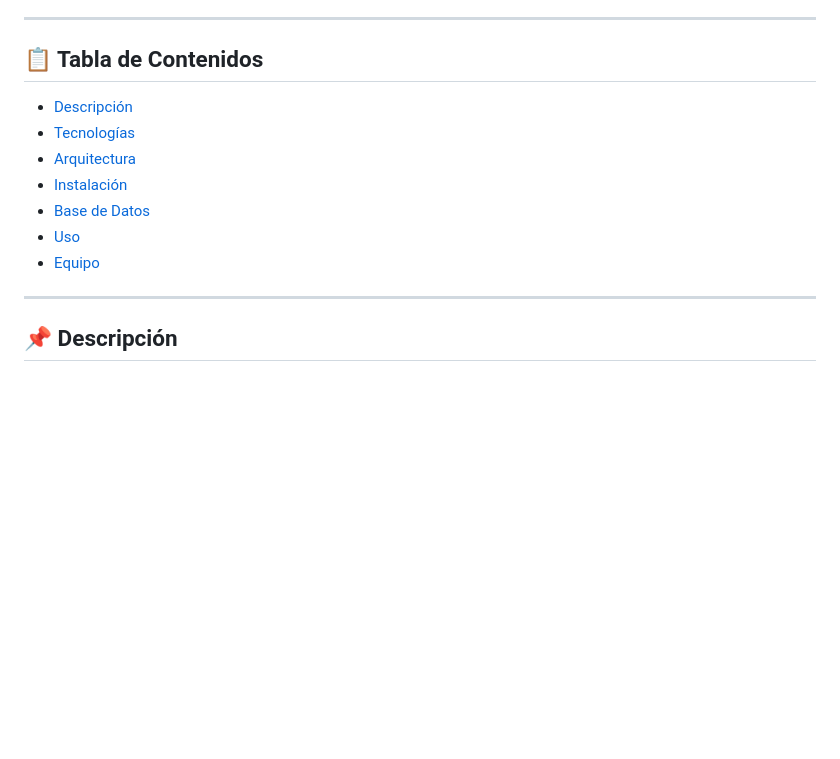
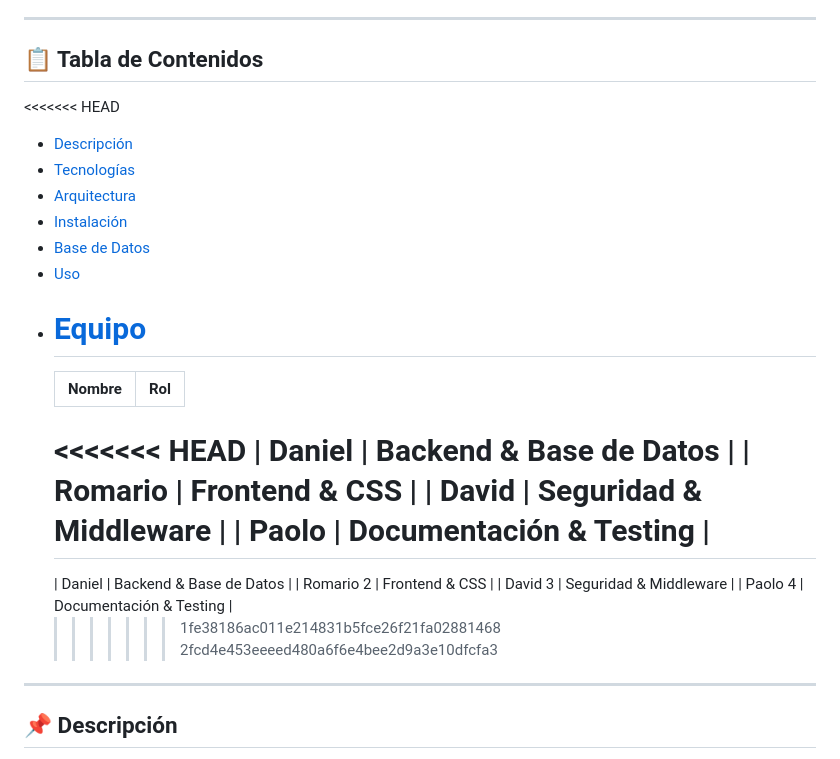
Before and after one commit to Romario2003A/Cl-nicaMed-RESERVAS-, a Markdown page: README.md, the part around one of its changes. GitHub-like rendering; blank space fills up the shorter version.

```diff
--- a/README.md
+++ b/README.md
@@ -11,13 +11,29 @@
 
 ## 📋 Tabla de Contenidos
 
+<<<<<<< HEAD
+
 - [Descripción](#-descripción)
 - [Tecnologías](#-tecnologías)
 - [Arquitectura](#-arquitectura-del-proyecto)
 - [Instalación](#-instalación-y-configuración)
 - [Base de Datos](#-base-de-datos)
 - [Uso](#-uso)
-- [Equipo](#-equipo-de-desarrollo)
+- # [Equipo](#-equipo-de-desarrollo)
+  | Nombre | Rol |
+  | ------ | --- |
+  <<<<<<< HEAD
+  | Daniel | Backend & Base de Datos |
+  | Romario | Frontend & CSS |
+  | David | Seguridad & Middleware |
+  | Paolo | Documentación & Testing |
+  =======
+  | Daniel | Backend & Base de Datos |
+  | Romario 2 | Frontend & CSS |
+  | David 3 | Seguridad & Middleware |
+  | Paolo 4 | Documentación & Testing |
+  > > > > > > > 1fe38186ac011e214831b5fce26f21fa02881468
+  > > > > > > > 2fcd4e453eeeed480a6f6e4bee2d9a3e10dfcfa3
 
 ---
 
```
Also changed, not shown: other parts of README.md (+13 -13 lines).
